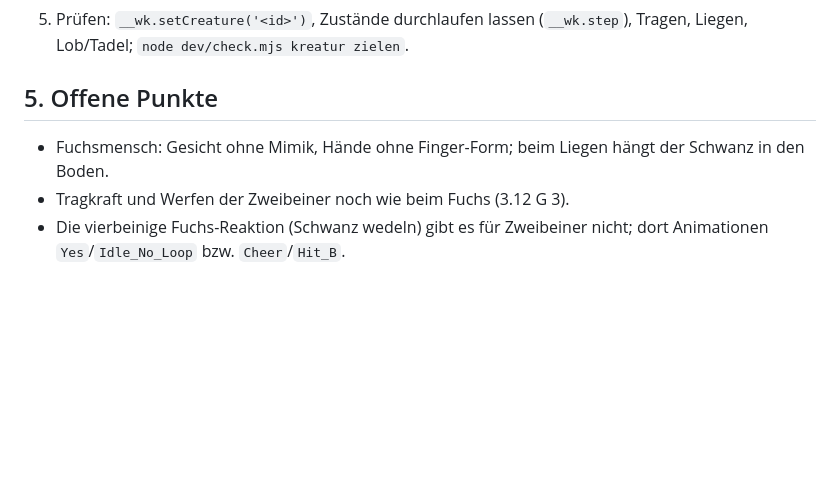
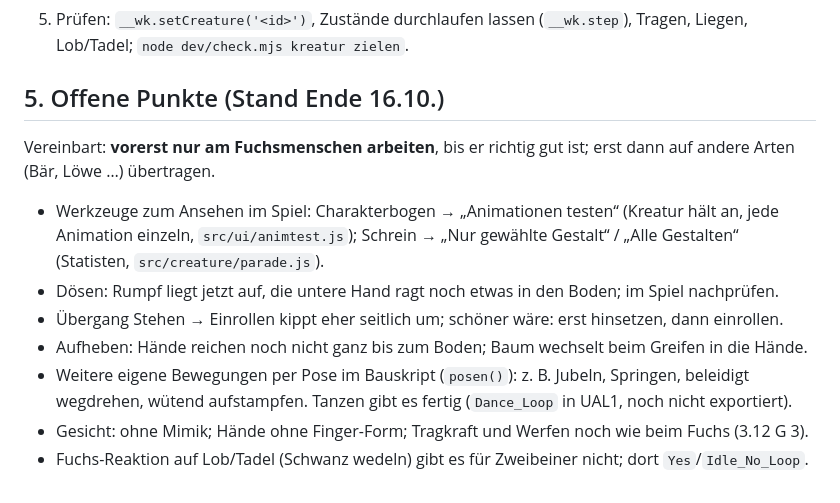
Before and after one commit to Lycidas42/weltenkeim, a Markdown page: docs/kreatur-modelle.md, the part around the change. Drawn GitHub-style; blank space fills up the shorter version.

Commit message:
Arbeitsnotiz Kreatur-Modelle: Stand und offene Punkte zum Fuchsmenschen
Co-Authored-By: Claude Opus 5.5 <noreply@anthropic.com>

```diff
--- a/docs/kreatur-modelle.md
+++ b/docs/kreatur-modelle.md
@@ -96,9 +96,17 @@ Spuren behalten, ausgewählt exportieren (`export_animation_mode='NLA_TRACKS'`).
 5. Prüfen: `__wk.setCreature('<id>')`, Zustände durchlaufen lassen (`__wk.step`), Tragen, Liegen, Lob/Tadel;
    `node dev/check.mjs kreatur zielen`.
 
-## 5. Offene Punkte
+## 5. Offene Punkte (Stand Ende 16.10.)
 
-- Fuchsmensch: Gesicht ohne Mimik, Hände ohne Finger-Form; beim Liegen hängt der Schwanz in den Boden.
-- Tragkraft und Werfen der Zweibeiner noch wie beim Fuchs (3.12 G 3).
-- Die vierbeinige Fuchs-Reaktion (Schwanz wedeln) gibt es für Zweibeiner nicht; dort Animationen `Yes`/`Idle_No_Loop`
-  bzw. `Cheer`/`Hit_B`.
+Vereinbart: **vorerst nur am Fuchsmenschen arbeiten**, bis er richtig gut ist; erst dann auf andere Arten (Bär, Löwe …)
+übertragen.
+
+- Werkzeuge zum Ansehen im Spiel: Charakterbogen → „Animationen testen“ (Kreatur hält an, jede Animation einzeln,
+  `src/ui/animtest.js`); Schrein → „Nur gewählte Gestalt“ / „Alle Gestalten“ (Statisten, `src/creature/parade.js`).
+- Dösen: Rumpf liegt jetzt auf, die untere Hand ragt noch etwas in den Boden; im Spiel nachprüfen.
+- Übergang Stehen → Einrollen kippt eher seitlich um; schöner wäre: erst hinsetzen, dann einrollen.
+- Aufheben: Hände reichen noch nicht ganz bis zum Boden; Baum wechselt beim Greifen in die Hände.
+- Weitere eigene Bewegungen per Pose im Bauskript (`posen()`): z. B. Jubeln, Springen, beleidigt wegdrehen, wütend
+  aufstampfen. Tanzen gibt es fertig (`Dance_Loop` in UAL1, noch nicht exportiert).
+- Gesicht: ohne Mimik; Hände ohne Finger-Form; Tragkraft und Werfen noch wie beim Fuchs (3.12 G 3).
+- Fuchs-Reaktion auf Lob/Tadel (Schwanz wedeln) gibt es für Zweibeiner nicht; dort `Yes`/`Idle_No_Loop`.
```
